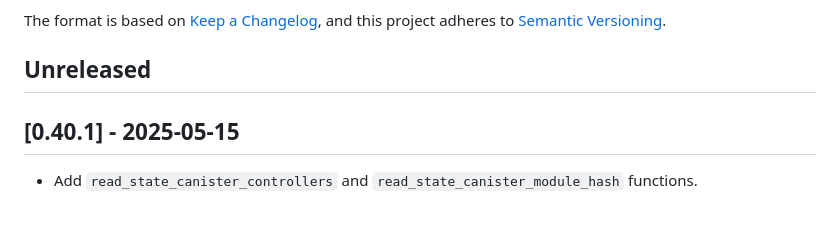
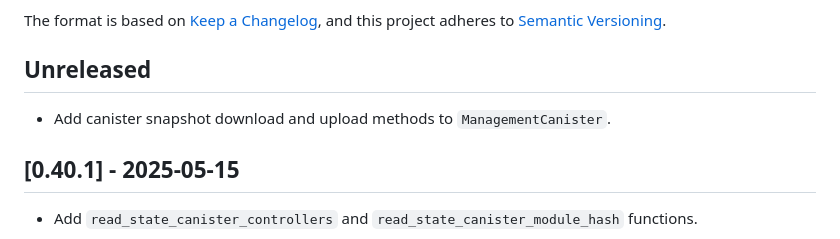
Before and after one commit to dfinity/agent-rs, a Markdown page: CHANGELOG.md, the part around the change. Drawn GitHub-style; blank space fills up the shorter version.

Commit message:
Update change log.

```diff
--- a/CHANGELOG.md
+++ b/CHANGELOG.md
@@ -7,6 +7,8 @@ The format is based on [Keep a Changelog](https://keepachangelog.com/en/1.0.0/),
 and this project adheres to [Semantic Versioning](https://semver.org/spec/v2.0.0.html).
 
 ## Unreleased
+
+* Add canister snapshot download and upload methods to `ManagementCanister`.
 
 ## [0.40.1] - 2025-05-15
 
```
